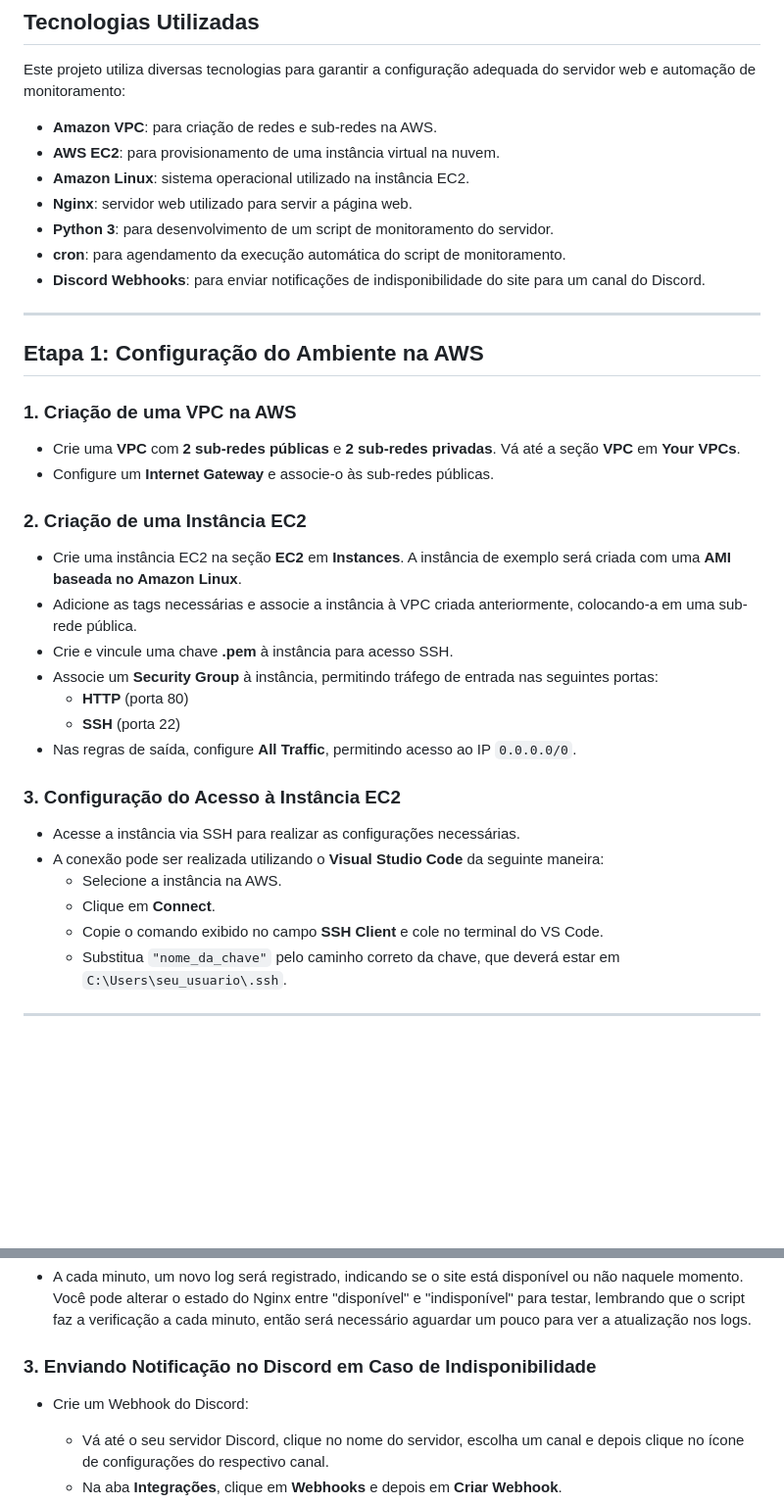
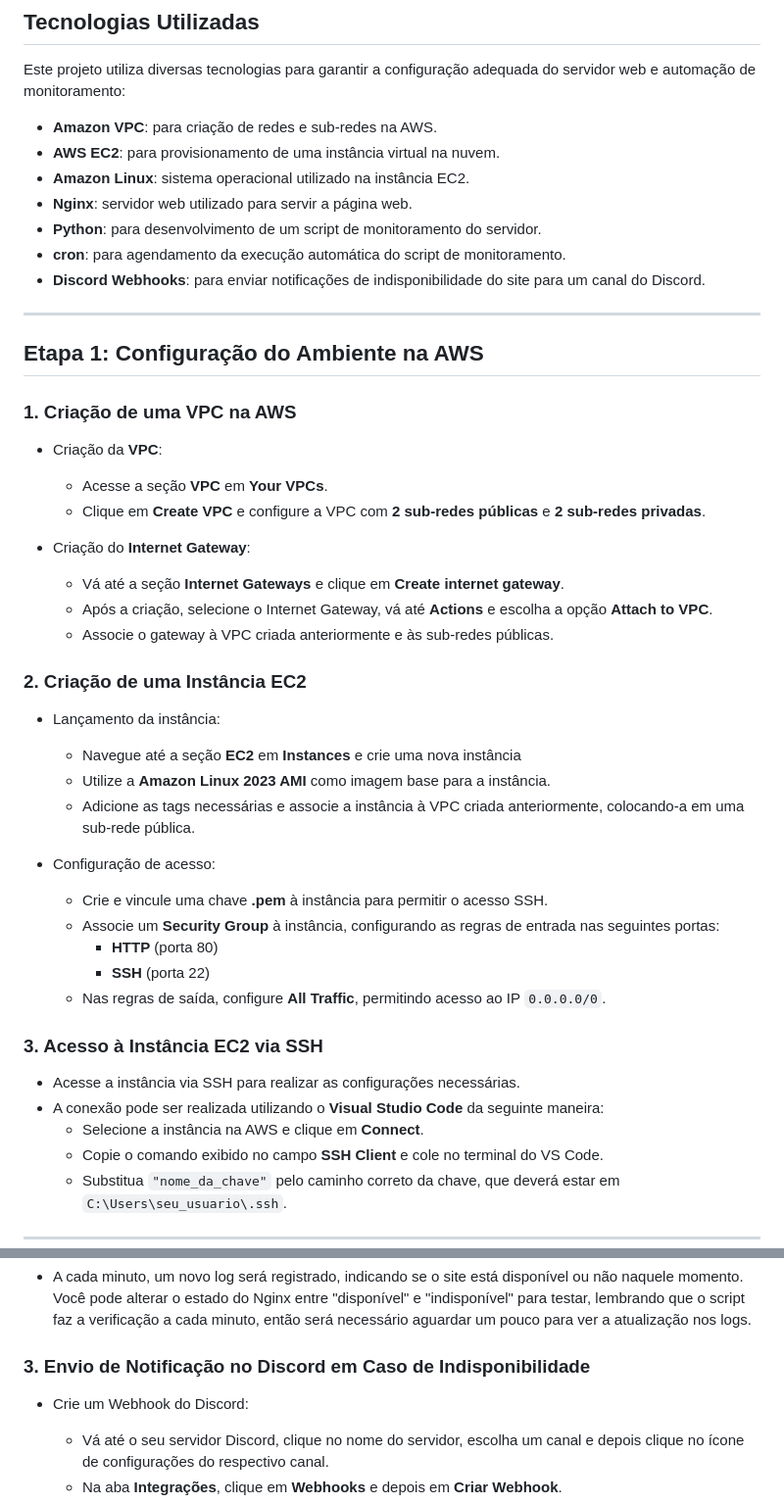
Before and after one commit to FelipeGalway/PB-Compass-Projeto-AWS-Linux, a Markdown page: README.md, 2 parts joined by grey strips. Shown at 98% size. Rendered like a GitHub page; blank space fills up the shorter version.

Commit message:
Ajustes no arquivo README

```diff
--- a/README.md
+++ b/README.md
@@ -11,7 +11,7 @@ Este projeto utiliza diversas tecnologias para garantir a configuração adequad
 - **AWS EC2**: para provisionamento de uma instância virtual na nuvem.
 - **Amazon Linux**: sistema operacional utilizado na instância EC2.
 - **Nginx**: servidor web utilizado para servir a página web.
-- **Python 3**: para desenvolvimento de um script de monitoramento do servidor.
+- **Python**: para desenvolvimento de um script de monitoramento do servidor.
 - **cron**: para agendamento da execução automática do script de monitoramento.
 - **Discord Webhooks**: para enviar notificações de indisponibilidade do site para um canal do Discord.
 
@@ -20,23 +20,32 @@ Este projeto utiliza diversas tecnologias para garantir a configuração adequad
 ## Etapa 1: Configuração do Ambiente na AWS
 
 ### 1. Criação de uma VPC na AWS
-- Crie uma **VPC** com **2 sub-redes públicas** e **2 sub-redes privadas**. Vá até a seção **VPC** em **Your VPCs**.
-- Configure um **Internet Gateway** e associe-o às sub-redes públicas.
+- Criação da **VPC**:
+  - Acesse a seção **VPC** em **Your VPCs**.
+  - Clique em **Create VPC** e configure a VPC com **2 sub-redes públicas** e **2 sub-redes privadas**.
+
+- Criação do **Internet Gateway**:
+  - Vá até a seção **Internet Gateways** e clique em **Create internet gateway**.
+  - Após a criação, selecione o Internet Gateway, vá até **Actions** e escolha a opção **Attach to VPC**.
+  - Associe o gateway à VPC criada anteriormente e às sub-redes públicas.
 
 ### 2. Criação de uma Instância EC2
-- Crie uma instância EC2 na seção **EC2** em **Instances**. A instância de exemplo será criada com uma **AMI baseada no Amazon Linux**.
-- Adicione as tags necessárias e associe a instância à VPC criada anteriormente, colocando-a em uma sub-rede pública.
-- Crie e vincule uma chave **.pem** à instância para acesso SSH.
-- Associe um **Security Group** à instância, permitindo tráfego de entrada nas seguintes portas:
-  - **HTTP** (porta 80)
-  - **SSH** (porta 22)
-- Nas regras de saída, configure **All Traffic**, permitindo acesso ao IP `0.0.0.0/0`.
+- Lançamento da instância:
+  - Navegue até a seção **EC2** em **Instances** e crie uma nova instância
+  - Utilize a **Amazon Linux 2023 AMI** como imagem base para a instância.
+  - Adicione as tags necessárias e associe a instância à VPC criada anteriormente, colocando-a em uma sub-rede pública.
 
-### 3. Configuração do Acesso à Instância EC2
+- Configuração de acesso:
+  - Crie e vincule uma chave **.pem** à instância para permitir o acesso SSH.
+  - Associe um **Security Group** à instância, configurando as regras de entrada nas seguintes portas:
+    - **HTTP** (porta 80)
+    - **SSH** (porta 22)
+  - Nas regras de saída, configure **All Traffic**, permitindo acesso ao IP `0.0.0.0/0`.
+
+### 3. Acesso à Instância EC2 via SSH
 - Acesse a instância via SSH para realizar as configurações necessárias.
 - A conexão pode ser realizada utilizando o **Visual Studio Code** da seguinte maneira:
-  - Selecione a instância na AWS.
-  - Clique em **Connect**.
+  - Selecione a instância na AWS e clique em **Connect**.
   - Copie o comando exibido no campo **SSH Client** e cole no terminal do VS Code.
   - Substitua `"nome_da_chave"` pelo caminho correto da chave, que deverá estar em `C:\Users\seu_usuario\.ssh`.
 
@@ -199,9 +202,8 @@ Para garantir que o Nginx seja reiniciado automaticamente em caso de falha, siga
 
 - A cada minuto, um novo log será registrado, indicando se o site está disponível ou não naquele momento. Você pode alterar o estado do Nginx entre "disponível" e "indisponível" para testar, lembrando que o script faz a verificação a cada minuto, então será necessário aguardar um pouco para ver a atualização nos logs.
 
-### 3. Enviando Notificação no Discord em Caso de Indisponibilidade
+### 3. Envio de Notificação no Discord em Caso de Indisponibilidade
 - Crie um Webhook do Discord:
-
   - Vá até o seu servidor Discord, clique no nome do servidor, escolha um canal e depois clique no ícone de configurações do respectivo canal.
   - Na aba **Integrações**, clique em **Webhooks** e depois em **Criar Webhook**.
   - Dê um nome ao webhook e copie a URL do Webhook gerada.
```
Also changed, not shown: other parts of README.md (+4 -10 lines).
